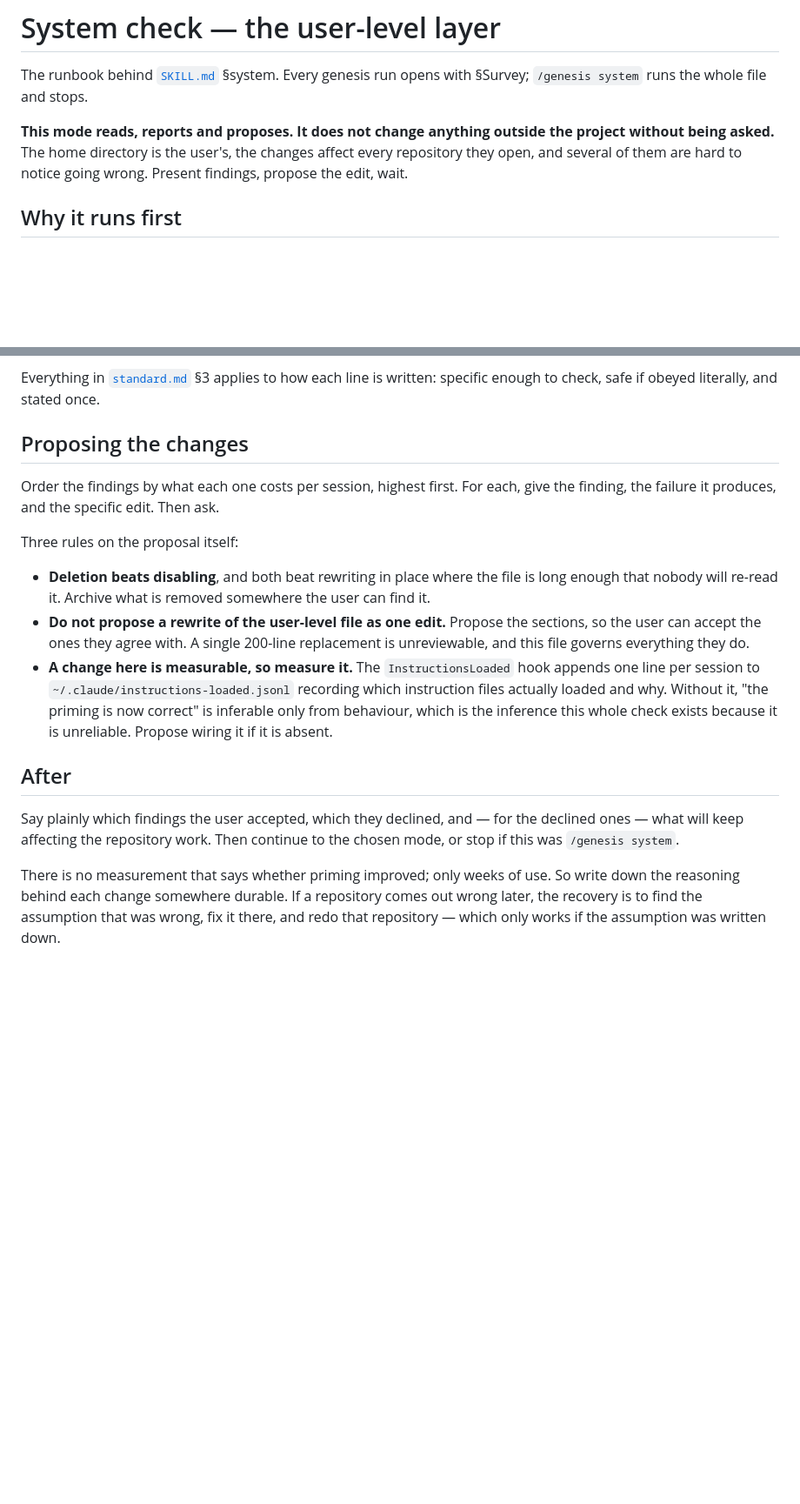
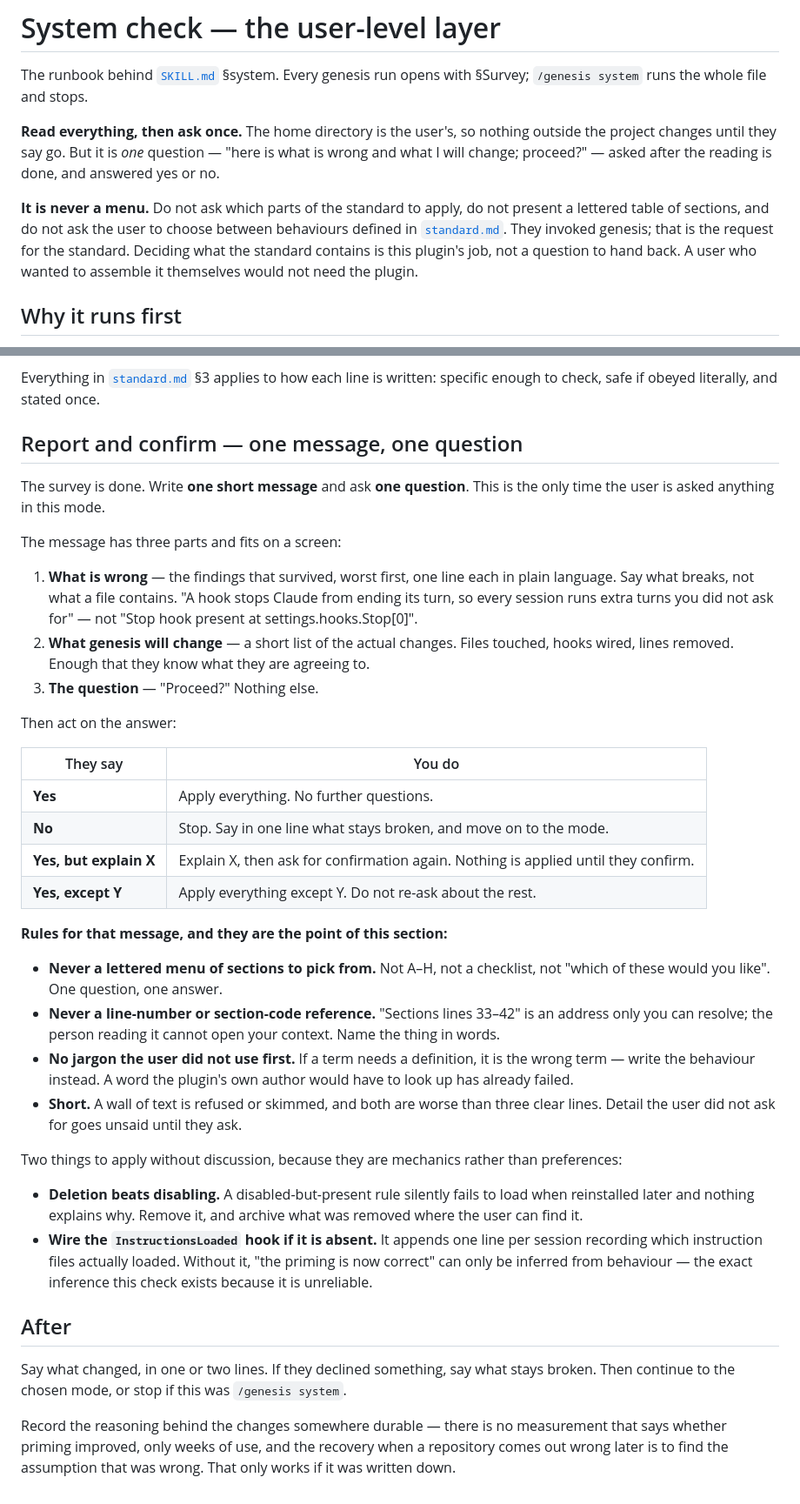
Before and after one commit to gabrieldabbah/genesis, a Markdown page: skills/genesis/system.md, 2 parts joined by grey strips. Shown at 87% size. GitHub-like rendering; blank space fills up the shorter version.

```diff
--- a/skills/genesis/system.md
+++ b/skills/genesis/system.md
@@ -3,9 +3,14 @@
 The runbook behind [`SKILL.md`](SKILL.md) §system. Every genesis run opens with §Survey; `/genesis system`
 runs the whole file and stops.
 
-**This mode reads, reports and proposes. It does not change anything outside the project without being asked.**
-The home directory is the user's, the changes affect every repository they open, and several of them are hard
-to notice going wrong. Present findings, propose the edit, wait.
+**Read everything, then ask once.** The home directory is the user's, so nothing outside the project changes
+until they say go. But it is *one* question — "here is what is wrong and what I will change; proceed?" — asked
+after the reading is done, and answered yes or no.
+
+**It is never a menu.** Do not ask which parts of the standard to apply, do not present a lettered table of
+sections, and do not ask the user to choose between behaviours defined in [`standard.md`](standard.md). They
+invoked genesis; that is the request for the standard. Deciding what the standard contains is this plugin's
+job, not a question to hand back. A user who wanted to assemble it themselves would not need the plugin.
 
 ## Why it runs first
 
@@ -188,29 +206,53 @@ actually applied.
 Everything in [`standard.md`](standard.md) §3 applies to how each line is written: specific enough to check,
 safe if obeyed literally, and stated once.
 
-## Proposing the changes
+## Report and confirm — one message, one question
 
-Order the findings by what each one costs per session, highest first. For each, give the finding, the failure
-it produces, and the specific edit. Then ask.
+The survey is done. Write **one short message** and ask **one question**. This is the only time the user is
+asked anything in this mode.
 
-Three rules on the proposal itself:
+The message has three parts and fits on a screen:
 
-- **Deletion beats disabling**, and both beat rewriting in place where the file is long enough that nobody will
-  re-read it. Archive what is removed somewhere the user can find it.
-- **Do not propose a rewrite of the user-level file as one edit.** Propose the sections, so the user can accept
-  the ones they agree with. A single 200-line replacement is unreviewable, and this file governs everything
-  they do.
-- **A change here is measurable, so measure it.** The `InstructionsLoaded` hook appends one line per session to
-  `~/.claude/instructions-loaded.jsonl` recording which instruction files actually loaded and why. Without it,
-  "the priming is now correct" is inferable only from behaviour, which is the inference this whole check exists
-  because it is unreliable. Propose wiring it if it is absent.
+1. **What is wrong** — the findings that survived, worst first, one line each in plain language. Say what
+   breaks, not what a file contains. "A hook stops Claude from ending its turn, so every session runs extra
+   turns you did not ask for" — not "Stop hook present at settings.hooks.Stop[0]".
+2. **What genesis will change** — a short list of the actual changes. Files touched, hooks wired, lines
+   removed. Enough that they know what they are agreeing to.
+3. **The question** — "Proceed?" Nothing else.
+
+Then act on the answer:
+
+| They say | You do |
+|---|---|
+| **Yes** | Apply everything. No further questions. |
+| **No** | Stop. Say in one line what stays broken, and move on to the mode. |
+| **Yes, but explain X** | Explain X, then ask for confirmation again. Nothing is applied until they confirm. |
+| **Yes, except Y** | Apply everything except Y. Do not re-ask about the rest. |
+
+**Rules for that message, and they are the point of this section:**
+
+- **Never a lettered menu of sections to pick from.** Not A–H, not a checklist, not "which of these would you
+  like". One question, one answer.
+- **Never a line-number or section-code reference.** "Sections lines 33–42" is an address only you can resolve;
+  the person reading it cannot open your context. Name the thing in words.
+- **No jargon the user did not use first.** If a term needs a definition, it is the wrong term — write the
+  behaviour instead. A word the plugin's own author would have to look up has already failed.
+- **Short.** A wall of text is refused or skimmed, and both are worse than three clear lines. Detail the user
+  did not ask for goes unsaid until they ask.
+
+Two things to apply without discussion, because they are mechanics rather than preferences:
+
+- **Deletion beats disabling.** A disabled-but-present rule silently fails to load when reinstalled later and
+  nothing explains why. Remove it, and archive what was removed where the user can find it.
+- **Wire the `InstructionsLoaded` hook if it is absent.** It appends one line per session recording which
+  instruction files actually loaded. Without it, "the priming is now correct" can only be inferred from
+  behaviour — the exact inference this check exists because it is unreliable.
 
 ## After
 
-Say plainly which findings the user accepted, which they declined, and — for the declined ones — what will keep
-affecting the repository work. Then continue to the chosen mode, or stop if this was `/genesis system`.
+Say what changed, in one or two lines. If they declined something, say what stays broken. Then continue to the
+chosen mode, or stop if this was `/genesis system`.
 
-There is no measurement that says whether priming improved; only weeks of use. So write down the reasoning
-behind each change somewhere durable. If a repository comes out wrong later, the recovery is to find the
-assumption that was wrong, fix it there, and redo that repository — which only works if the assumption was
-written down.
+Record the reasoning behind the changes somewhere durable — there is no measurement that says whether priming
+improved, only weeks of use, and the recovery when a repository comes out wrong later is to find the assumption
+that was wrong. That only works if it was written down.
```
Also changed, not shown: other parts of skills/genesis/system.md (+21 -8 lines), skills/genesis/SKILL.md (+11 -5 lines), templates/user-layer/README.md (+3 -2 lines).
